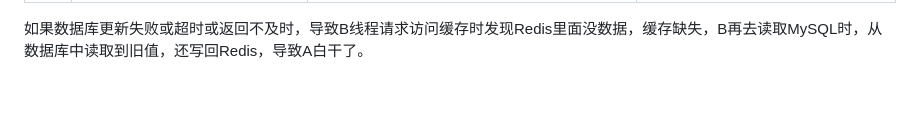
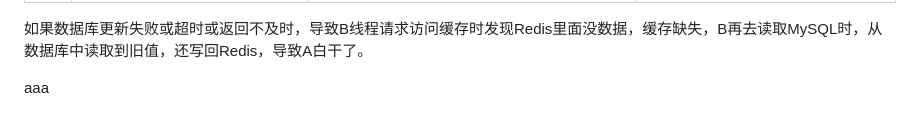
Before and after one commit to michik0/Note, a Markdown page: 2. 技术/Redis/Redis.md, the part around the change. Rendered like a GitHub page; blank space fills up the shorter version.

Commit message:
测试commit

```diff
--- a/2. 技术/Redis/Redis.md
+++ b/2. 技术/Redis/Redis.md
@@ -1547,3 +1547,5 @@ A、B两个线程发起调用
 |    t3  |     此时A已完成数据库的更新                                                      |                                                                                           |   此时Redis是被B写回的旧值，而MySQL是被A更新的新值，出现了数据不一致的问题         |
 
 如果数据库更新失败或超时或返回不及时，导致B线程请求访问缓存时发现Redis里面没数据，缓存缺失，B再去读取MySQL时，从数据库中读取到旧值，还写回Redis，导致A白干了。
+
+aaa
```
